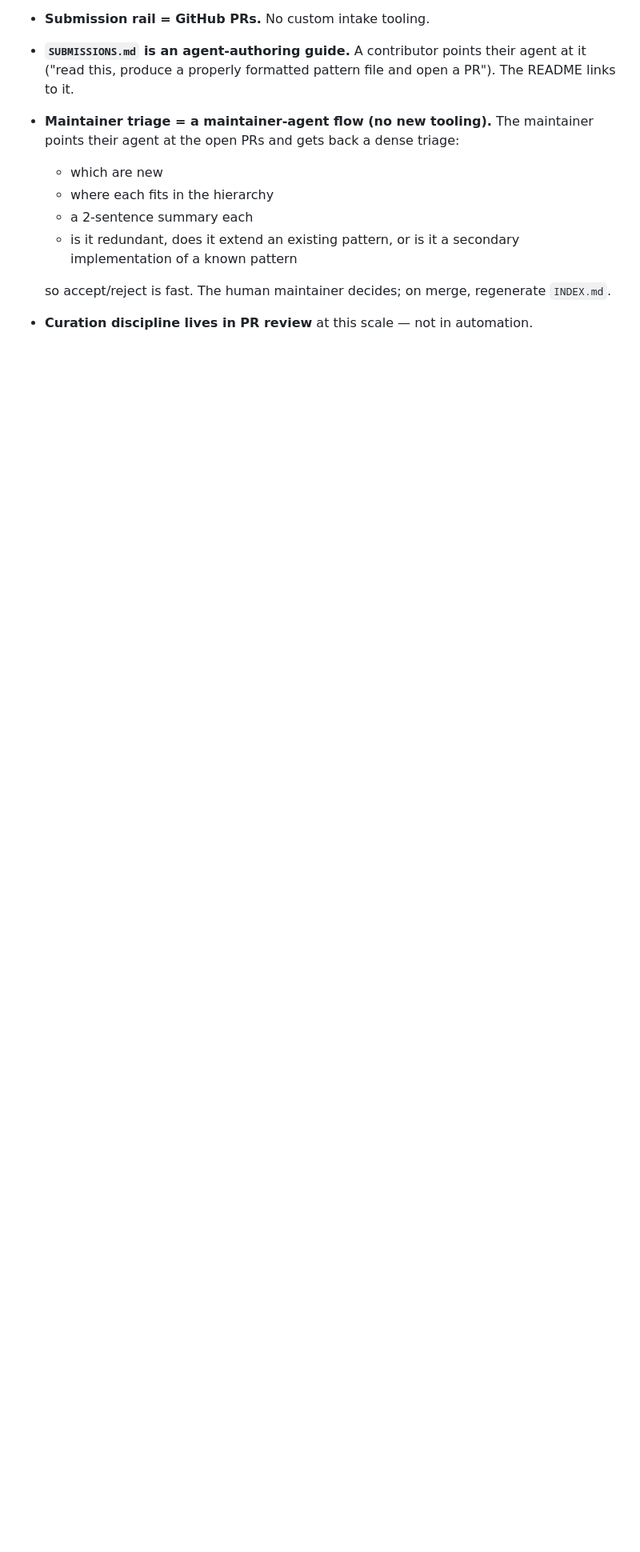
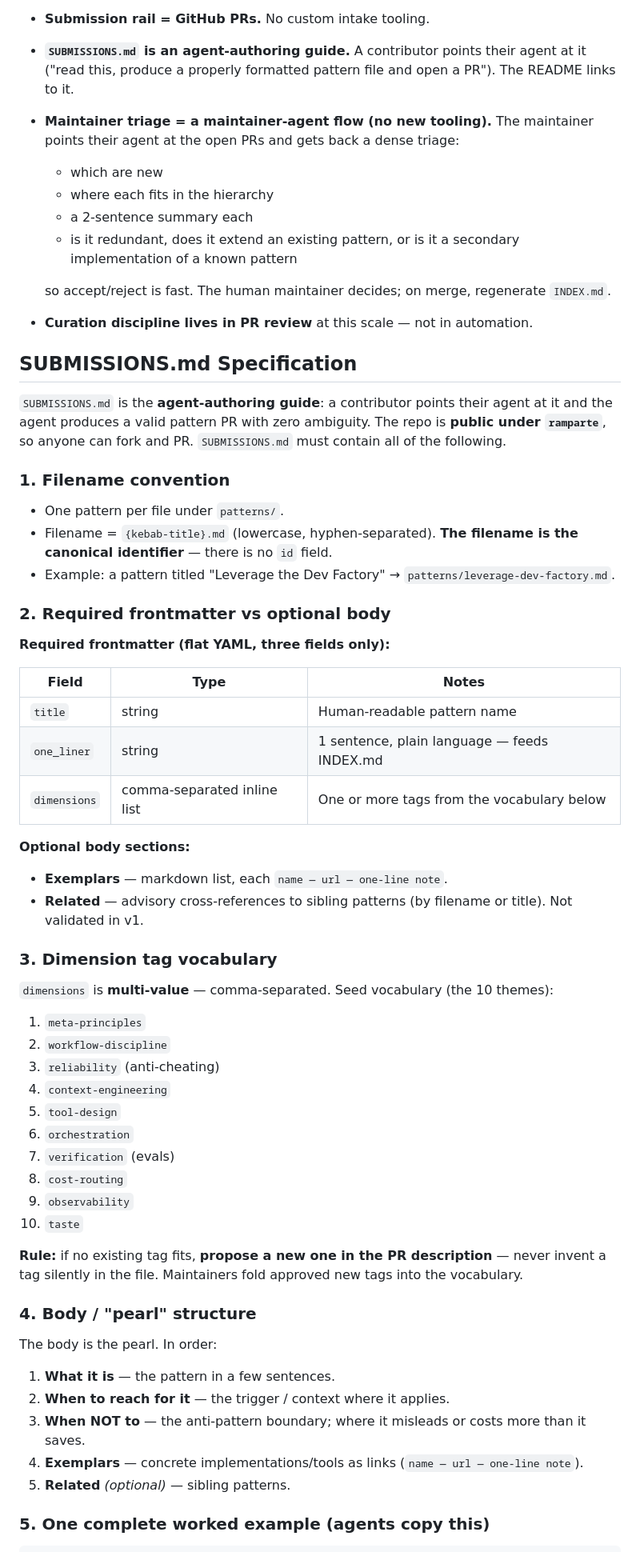
Before and after one commit to ramparte/agent-building-playbook, a Markdown page: docs/plans/2026-06-28-agent-building-playbook-design.md, the part around one of its changes. Shown at 80% size. GitHub-like rendering; blank space fills up the shorter version.

```diff
--- a/docs/plans/2026-06-28-agent-building-playbook-design.md
+++ b/docs/plans/2026-06-28-agent-building-playbook-design.md
@@ -107,3 +108,57 @@ This is the data flow for how new patterns enter and get curated.
   so accept/reject is fast. The human maintainer decides; on merge, regenerate `INDEX.md`.
 - **Curation discipline lives in PR review** at this scale — not in automation.
 
+## SUBMISSIONS.md Specification
+
+`SUBMISSIONS.md` is the **agent-authoring guide**: a contributor points their agent at it and the agent produces a valid pattern PR with zero ambiguity. The repo is **public under `ramparte`**, so anyone can fork and PR. `SUBMISSIONS.md` must contain all of the following.
+
+### 1. Filename convention
+
+- One pattern per file under `patterns/`.
+- Filename = `{kebab-title}.md` (lowercase, hyphen-separated). **The filename is the canonical identifier** — there is no `id` field.
+- Example: a pattern titled "Leverage the Dev Factory" → `patterns/leverage-dev-factory.md`.
+
+### 2. Required frontmatter vs optional body
+
+**Required frontmatter (flat YAML, three fields only):**
+
+| Field | Type | Notes |
+|-------|------|-------|
+| `title` | string | Human-readable pattern name |
+| `one_liner` | string | 1 sentence, plain language — feeds INDEX.md |
+| `dimensions` | comma-separated inline list | One or more tags from the vocabulary below |
+
+**Optional body sections:**
+
+- **Exemplars** — markdown list, each `name — url — one-line note`.
+- **Related** — advisory cross-references to sibling patterns (by filename or title). Not validated in v1.
+
+### 3. Dimension tag vocabulary
+
+`dimensions` is **multi-value** — comma-separated. Seed vocabulary (the 10 themes):
+
+1. `meta-principles`
+2. `workflow-discipline`
+3. `reliability` (anti-cheating)
+4. `context-engineering`
+5. `tool-design`
+6. `orchestration`
+7. `verification` (evals)
+8. `cost-routing`
+9. `observability`
+10. `taste`
+
+**Rule:** if no existing tag fits, **propose a new one in the PR description** — never invent a tag silently in the file. Maintainers fold approved new tags into the vocabulary.
+
+### 4. Body / "pearl" structure
+
+The body is the pearl. In order:
+
+1. **What it is** — the pattern in a few sentences.
+2. **When to reach for it** — the trigger / context where it applies.
+3. **When NOT to** — the anti-pattern boundary; where it misleads or costs more than it saves.
+4. **Exemplars** — concrete implementations/tools as links (`name — url — one-line note`).
+5. **Related** *(optional)* — sibling patterns.
+
+### 5. One complete worked example (agents copy this)
+
```
Also changed, not shown: other parts of docs/plans/2026-06-28-agent-building-playbook-design.md (+65 -12 lines).
